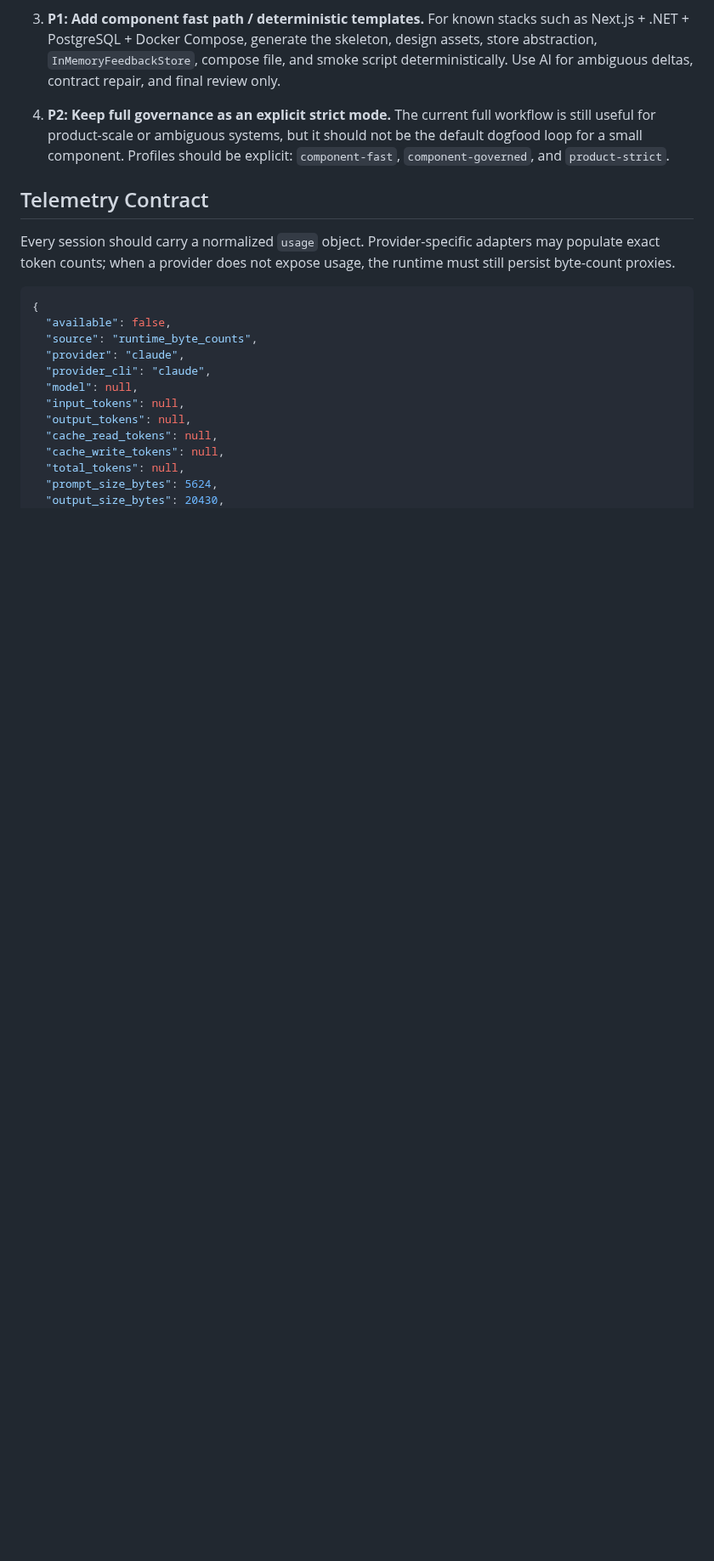
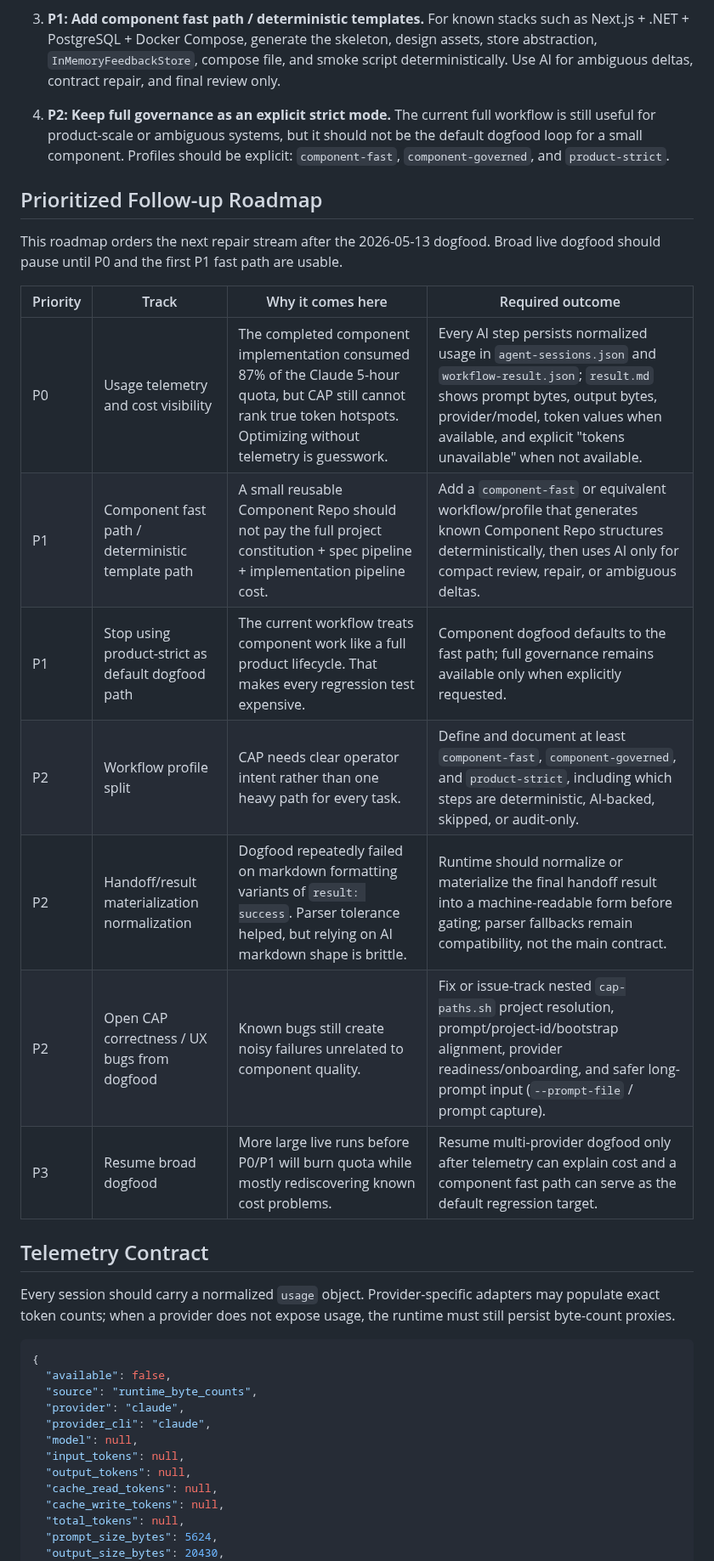
Before and after one commit to jack755051/charlie-ai-protocols, a Markdown page: docs/cap/COST-OPTIMIZATION-MEMO.md, the part around the change. Shown at 85% size. GitHub-like rendering; blank space fills up the shorter version.

Commit message:
docs(cap): add prioritized follow-up roadmap to cost-optimization memo
Insert the seven-row "Prioritized Follow-up Roadmap" table
between the Cost Optimization Decisions list and the Telemetry
Contract section. The table orders the next repair stream after
the 2026-05-13 component-feedback-widget dogfood:

  - P0  usage telemetry and cost visibility (already partially
        landed in 9fd8355 — agent-session usage object + step-
        done line carries "tokens unavailable · prompt NB · out
        MB" fallback)
  - P1  component fast path / deterministic template path
  - P1  stop using product-strict as the default dogfood path
  - P2  workflow profile split (component-fast /
        component-governed / product-strict)
  - P2  handoff/result materialization normalization (reduce
        reliance on parser markdown tolerance)
  - P2  open CAP correctness/UX bugs from dogfood (nested
        cap-paths resolution, prompt/project-id alignment,
        provider readiness, long-prompt input safety)
  - P3  resume broad dogfood only after P0 + first P1 lands

Pure documentation. No schema / runtime / CLI change. Existing
P0 telemetry contract section (rows 70+) and provider parity
section remain canonical for implementation; this commit only
adds the prioritization that previously lived in conversation
context.

Co-Authored-By: Claude Opus 4.7 (1M context) <noreply@anthropic.com>

```diff
--- a/docs/cap/COST-OPTIMIZATION-MEMO.md
+++ b/docs/cap/COST-OPTIMIZATION-MEMO.md
@@ -49,6 +49,21 @@ Interpretation:
 
 4. **P2: Keep full governance as an explicit strict mode.**
    The current full workflow is still useful for product-scale or ambiguous systems, but it should not be the default dogfood loop for a small component. Profiles should be explicit: `component-fast`, `component-governed`, and `product-strict`.
+
+## Prioritized Follow-up Roadmap
+
+This roadmap orders the next repair stream after the 2026-05-13 dogfood.
+Broad live dogfood should pause until P0 and the first P1 fast path are usable.
+
+| Priority | Track | Why it comes here | Required outcome |
+|---|---|---|---|
+| P0 | Usage telemetry and cost visibility | The completed component implementation consumed 87% of the Claude 5-hour quota, but CAP still cannot rank true token hotspots. Optimizing without telemetry is guesswork. | Every AI step persists normalized usage in `agent-sessions.json` and `workflow-result.json`; `result.md` shows prompt bytes, output bytes, provider/model, token values when available, and explicit "tokens unavailable" when not available. |
+| P1 | Component fast path / deterministic template path | A small reusable Component Repo should not pay the full project constitution + spec pipeline + implementation pipeline cost. | Add a `component-fast` or equivalent workflow/profile that generates known Component Repo structures deterministically, then uses AI only for compact review, repair, or ambiguous deltas. |
+| P1 | Stop using product-strict as default dogfood path | The current workflow treats component work like a full product lifecycle. That makes every regression test expensive. | Component dogfood defaults to the fast path; full governance remains available only when explicitly requested. |
+| P2 | Workflow profile split | CAP needs clear operator intent rather than one heavy path for every task. | Define and document at least `component-fast`, `component-governed`, and `product-strict`, including which steps are deterministic, AI-backed, skipped, or audit-only. |
+| P2 | Handoff/result materialization normalization | Dogfood repeatedly failed on markdown formatting variants of `result: success`. Parser tolerance helped, but relying on AI markdown shape is brittle. | Runtime should normalize or materialize the final handoff result into a machine-readable form before gating; parser fallbacks remain compatibility, not the main contract. |
+| P2 | Open CAP correctness / UX bugs from dogfood | Known bugs still create noisy failures unrelated to component quality. | Fix or issue-track nested `cap-paths.sh` project resolution, prompt/project-id/bootstrap alignment, provider readiness/onboarding, and safer long-prompt input (`--prompt-file` / prompt capture). |
+| P3 | Resume broad dogfood | More large live runs before P0/P1 will burn quota while mostly rediscovering known cost problems. | Resume multi-provider dogfood only after telemetry can explain cost and a component fast path can serve as the default regression target. |
 
 ## Telemetry Contract
 
```
